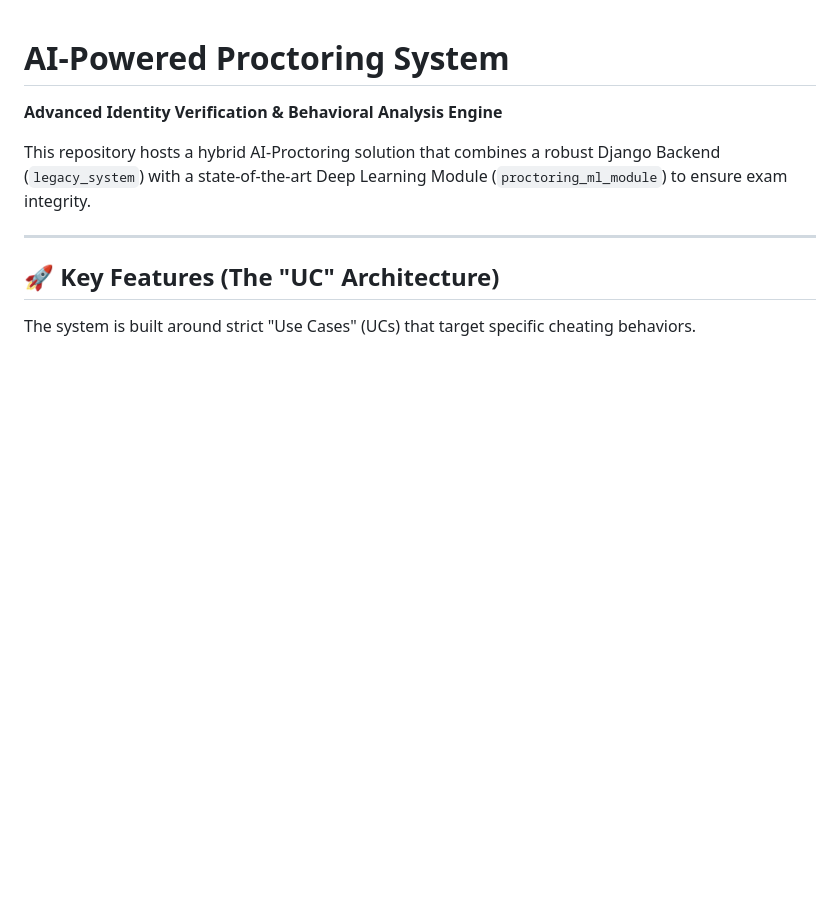
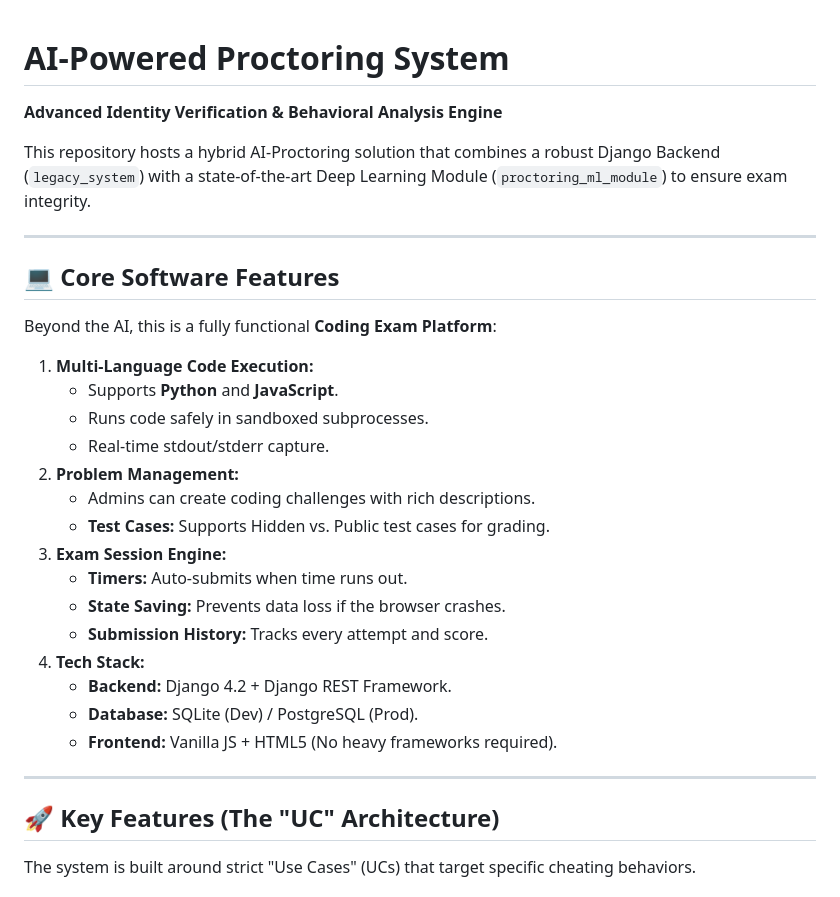
Before and after one commit to shyamsaran348/ai-proctoring-ml, a Markdown page: README.md, the part around the change. GitHub-like rendering; blank space fills up the shorter version.

Commit message:
docs: add core software features section to README

```diff
--- a/README.md
+++ b/README.md
@@ -2,6 +2,27 @@
 **Advanced Identity Verification & Behavioral Analysis Engine**
 
 This repository hosts a hybrid AI-Proctoring solution that combines a robust Django Backend (`legacy_system`) with a state-of-the-art Deep Learning Module (`proctoring_ml_module`) to ensure exam integrity.
+
+---
+
+## 💻 Core Software Features
+
+Beyond the AI, this is a fully functional **Coding Exam Platform**:
+1.  **Multi-Language Code Execution:**
+    *   Supports **Python** and **JavaScript**.
+    *   Runs code safely in sandboxed subprocesses.
+    *   Real-time stdout/stderr capture.
+2.  **Problem Management:**
+    *   Admins can create coding challenges with rich descriptions.
+    *   **Test Cases:** Supports Hidden vs. Public test cases for grading.
+3.  **Exam Session Engine:**
+    *   **Timers:** Auto-submits when time runs out.
+    *   **State Saving:** Prevents data loss if the browser crashes.
+    *   **Submission History:** Tracks every attempt and score.
+4.  **Tech Stack:**
+    *   **Backend:** Django 4.2 + Django REST Framework.
+    *   **Database:** SQLite (Dev) / PostgreSQL (Prod).
+    *   **Frontend:** Vanilla JS + HTML5 (No heavy frameworks required).
 
 ---
 
```
